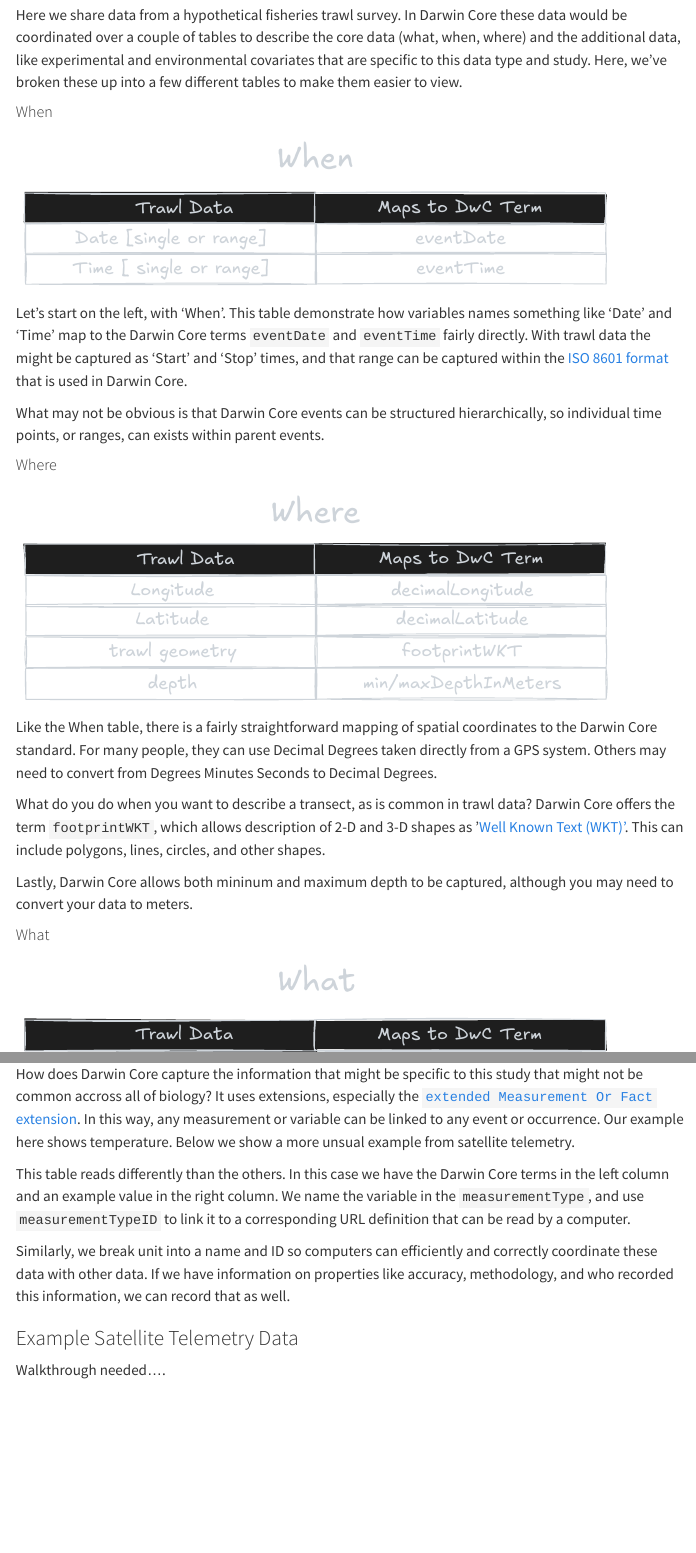
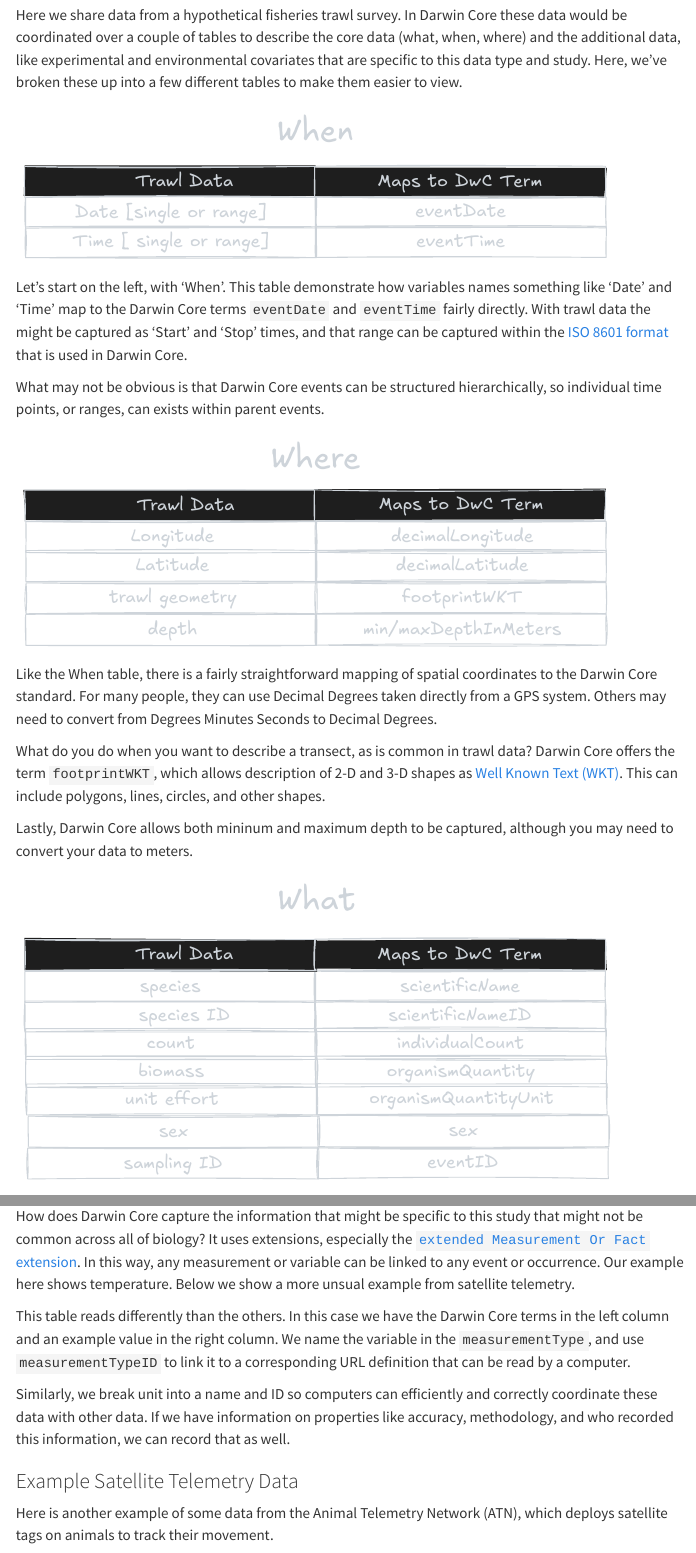
Before and after one commit to intertidalagency/ia-dwc-resources, a Quarto document (align-your-data.qmd): the page in a window 1100 px wide, from 1190 px down, and a second part further down, joined at a grey line. Rendered offline with R 4.5, knitr and Pandoc in place of Quarto, with nearby package versions; menus at the side of the page are left out.

Commit message:
fix some typos, remove some headers in alignment section

```diff
--- a/align-your-data.qmd
+++ b/align-your-data.qmd
@@ -21,25 +21,19 @@ What does it look like to map existing data to Darwin Core? Here we share a hypo
 
 Here we share data from a hypothetical fisheries trawl survey. In Darwin Core these data would be coordinated over a couple of tables to describe the core data (what, when, where) and the additional data, like experimental and environmental covariates that are specific to this data type and study. Here, we've broken these up into a few different tables to make them easier to view.
 
-#### When
-
 ![](img/excalidraw_illustrations/trawl-when.svg)
 
 Let's start on the left, with 'When'. This table demonstrate how variables names something like 'Date' and 'Time' map to the Darwin Core terms `eventDate` and `eventTime` fairly directly. With trawl data the might be captured as 'Start' and 'Stop' times, and that range can be captured within the [ISO 8601 format](https://en.wikipedia.org/wiki/ISO_8601) that is used in Darwin Core.
 
 What may not be obvious is that Darwin Core events can be structured hierarchically, so individual time points, or ranges, can exists within parent events.
 
-#### Where
-
 ![](img/excalidraw_illustrations/trawl-where.svg)
 
 Like the When table, there is a fairly straightforward mapping of spatial coordinates to the Darwin Core standard. For many people, they can use Decimal Degrees taken directly from a GPS system. Others may need to convert from Degrees Minutes Seconds to Decimal Degrees.
 
-What do you do when you want to describe a transect, as is common in trawl data?  Darwin Core offers the term `footprintWKT`, which allows description of 2-D and 3-D shapes as '[Well Known Text (WKT)'](https://en.wikipedia.org/wiki/Well-known_text_representation_of_geometry). This can include polygons, lines, circles, and other shapes.
+What do you do when you want to describe a transect, as is common in trawl data?  Darwin Core offers the term `footprintWKT`, which allows description of 2-D and 3-D shapes as [Well Known Text (WKT)](https://en.wikipedia.org/wiki/Well-known_text_representation_of_geometry). This can include polygons, lines, circles, and other shapes.
 
 Lastly, Darwin Core allows both mininum and maximum depth to be captured, although you may need to convert your data to meters.
-
-#### What
 
 ![](img/excalidraw_illustrations/trawl-what.svg)
 
@@ -54,5 +46,5 @@ Lastly, each of these descriptions would be give and `eventID` or `occurrenceID`
 ![](img/excalidraw_illustrations/trawl-emof.svg)
-How does Darwin Core capture the information that might be specific to this study that might not be common accross all of biology?  It uses extensions, especially the [`extended Measurement Or Fact` extension](https://manual.obis.org/format_emof.html). In this way, any measurement or variable can be linked to any event or occurrence.  Our example here shows temperature. Below we show a more unsual example from satellite telemetry.
+How does Darwin Core capture the information that might be specific to this study that might not be common across all of biology?  It uses extensions, especially the [`extended Measurement Or Fact` extension](https://manual.obis.org/format_emof.html). In this way, any measurement or variable can be linked to any event or occurrence.  Our example here shows temperature. Below we show a more unsual example from satellite telemetry.
 
 This table reads differently than the others. In this case we have the Darwin Core terms in the left column and an example value in the right column.  We name the variable in the `measurementType`, and use `measurementTypeID` to link it to a corresponding URL definition that can be read by a computer.
 
@@ -60,7 +52,7 @@ Similarly, we break unit into a name and ID so computers can efficiently and cor
 
 ### Example Satellite Telemetry Data
 
-Walkthrough needed....
+Here is another example of some data from the Animal Telemetry Network (ATN), which deploys satellite tags on animals to track their movement.
 
 ![](img/excalidraw_illustrations/atn_mapping.svg)
 
```
Also changed, not shown: docs/search.json, align-your-data.qmd (2 more changed lines), 1 other file.
